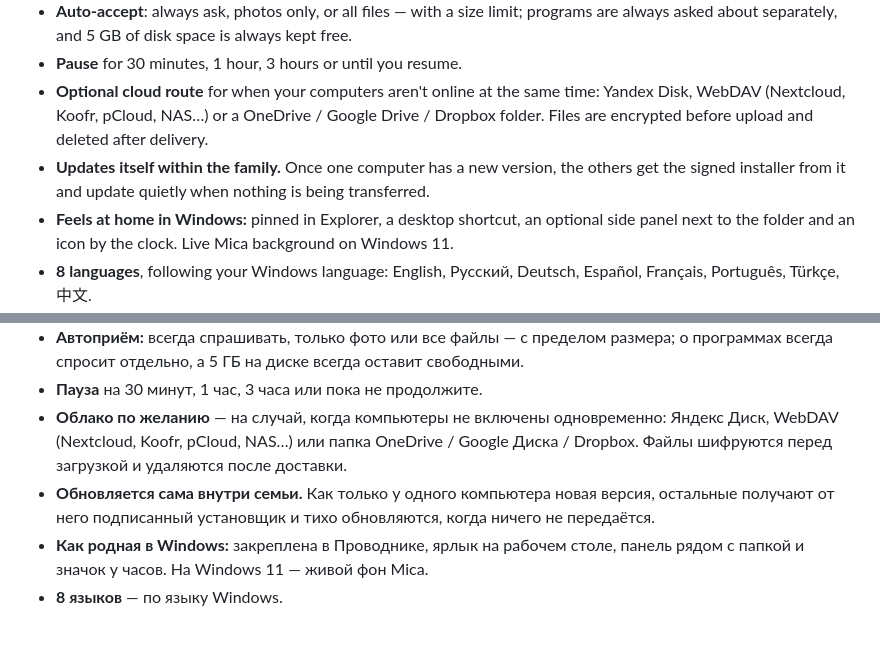
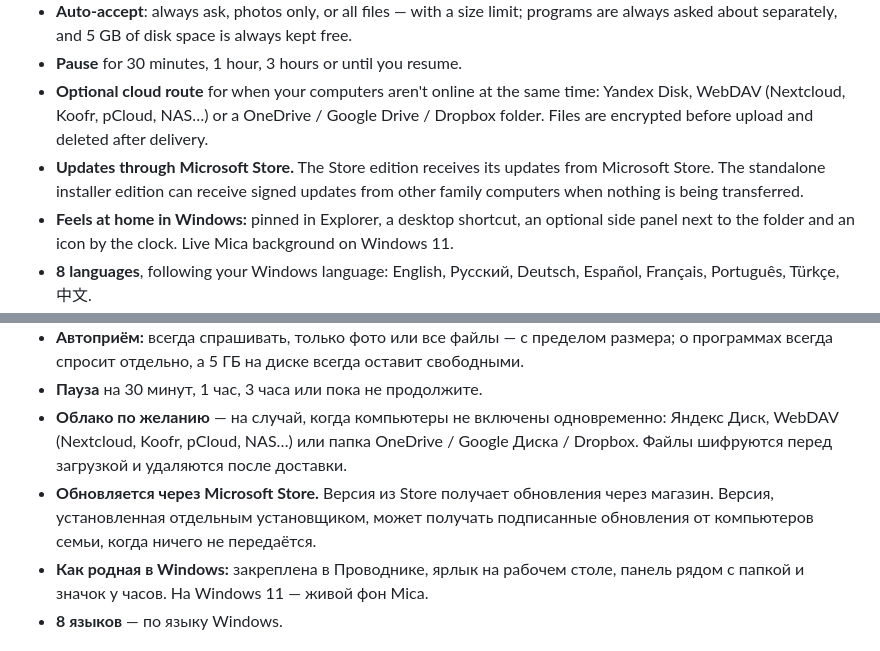
Before and after one commit to ZakitKH0000/FamilyFolder, a Markdown page: README.md, 2 parts joined by grey strips. Drawn GitHub-style.

```diff
--- a/README.md
+++ b/README.md
@@ -84,7 +100,7 @@ After you install or update the app, Papych **jumps out of the window** and walk
 - **Auto-accept**: always ask, photos only, or all files — with a size limit; programs are always asked about separately, and 5 GB of disk space is always kept free.
 - **Pause** for 30 minutes, 1 hour, 3 hours or until you resume.
 - **Optional cloud route** for when your computers aren't online at the same time: Yandex Disk, WebDAV (Nextcloud, Koofr, pCloud, NAS…) or a OneDrive / Google Drive / Dropbox folder. Files are encrypted before upload and deleted after delivery.
-- **Updates itself within the family.** Once one computer has a new version, the others get the signed installer from it and update quietly when nothing is being transferred.
+- **Updates through Microsoft Store.** The Store edition receives its updates from Microsoft Store. The standalone installer edition can receive signed updates from other family computers when nothing is being transferred.
 - **Feels at home in Windows:** pinned in Explorer, a desktop shortcut, an optional side panel next to the folder and an icon by the clock. Live Mica background on Windows 11.
 - **8 languages**, following your Windows language: English, Русский, Deutsch, Español, Français, Português, Türkçe, 中文.
 
@@ -200,7 +232,7 @@ Free to download and use. © 2026 Zakir. All rights reserved: the source code is
 - **Автоприём:** всегда спрашивать, только фото или все файлы — с пределом размера; о программах всегда спросит отдельно, а 5 ГБ на диске всегда оставит свободными.
 - **Пауза** на 30 минут, 1 час, 3 часа или пока не продолжите.
 - **Облако по желанию** — на случай, когда компьютеры не включены одновременно: Яндекс Диск, WebDAV (Nextcloud, Koofr, pCloud, NAS…) или папка OneDrive / Google Диска / Dropbox. Файлы шифруются перед загрузкой и удаляются после доставки.
-- **Обновляется сама внутри семьи.** Как только у одного компьютера новая версия, остальные получают от него подписанный установщик и тихо обновляются, когда ничего не передаётся.
+- **Обновляется через Microsoft Store.** Версия из Store получает обновления через магазин. Версия, установленная отдельным установщиком, может получать подписанные обновления от компьютеров семьи, когда ничего не передаётся.
 - **Как родная в Windows:** закреплена в Проводнике, ярлык на рабочем столе, панель рядом с папкой и значок у часов. На Windows 11 — живой фон Mica.
 - **8 языков** — по языку Windows.
 
```
Also changed, not shown: other parts of README.md (+48 -10 lines), 1 other file.
